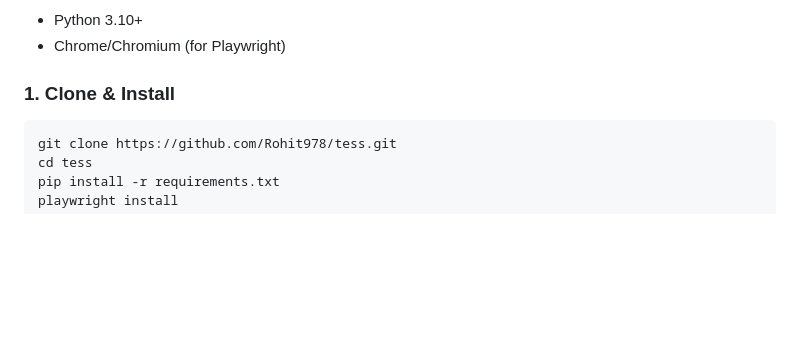
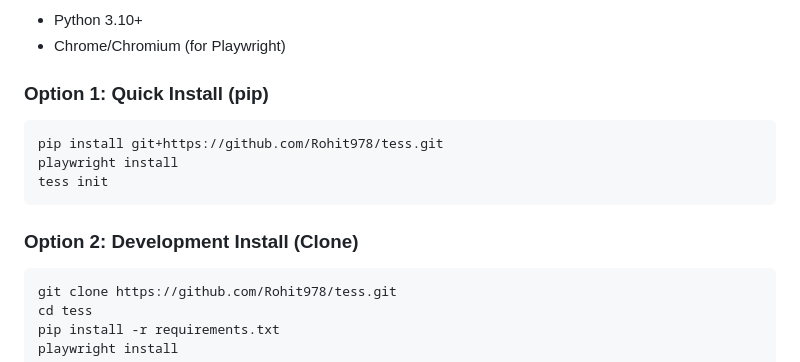
Before and after one commit to Rohit978/tess, a Markdown page: README.md, the part around the change. Rendered like a GitHub page; blank space fills up the shorter version.

Commit message:
Docs: Added pip install instructions to README

````diff
--- a/README.md
+++ b/README.md
@@ -66,7 +66,14 @@ It combines **Local Execution** (PowerShell, Python) with **Cloud Intelligence**
 - Python 3.10+
 - Chrome/Chromium (for Playwright)
 
-### 1. Clone & Install
+### Option 1: Quick Install (pip)
+```bash
+pip install git+https://github.com/Rohit978/tess.git
+playwright install
+tess init
+```
+
+### Option 2: Development Install (Clone)
 ```bash
 git clone https://github.com/Rohit978/tess.git
 cd tess
````
